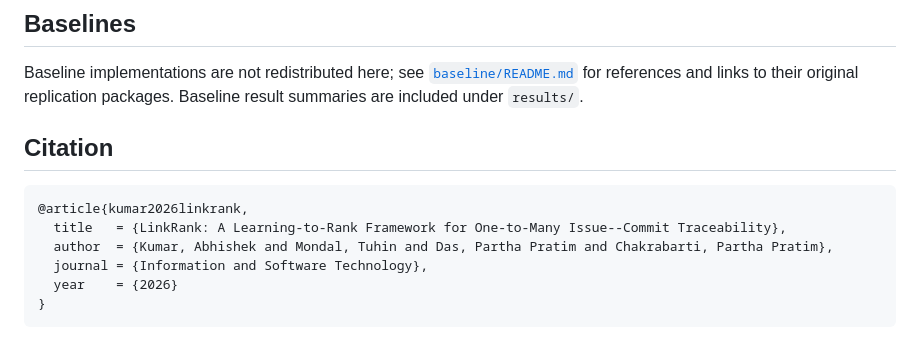
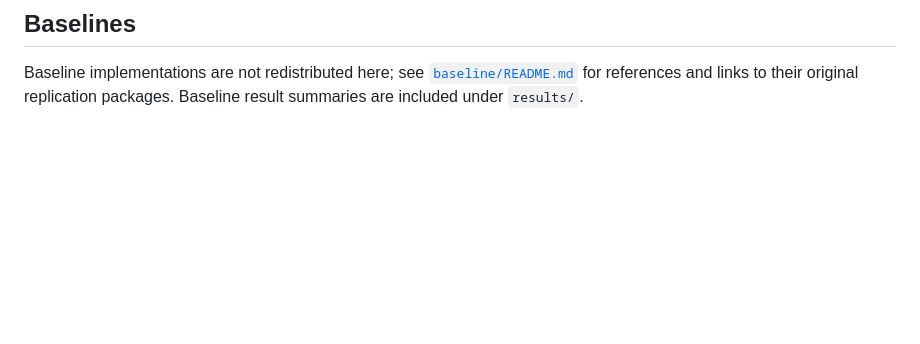
Before and after one commit to merealone2516/LinkRank_new, a Markdown page: Readme.md, the part around the change. Drawn GitHub-style; blank space fills up the shorter version.

````diff
--- a/Readme.md
+++ b/Readme.md
@@ -124,14 +124,3 @@ Baseline implementations are not redistributed here; see
 [`baseline/README.md`](baseline/README.md) for references and links to their
 original replication packages. Baseline result summaries are included under
 `results/`.
-
-## Citation
-
-```bibtex
-@article{kumar2026linkrank,
-  title   = {LinkRank: A Learning-to-Rank Framework for One-to-Many Issue--Commit Traceability},
-  author  = {Kumar, Abhishek and Mondal, Tuhin and Das, Partha Pratim and Chakrabarti, Partha Pratim},
-  journal = {Information and Software Technology},
-  year    = {2026}
-}
-```
````
